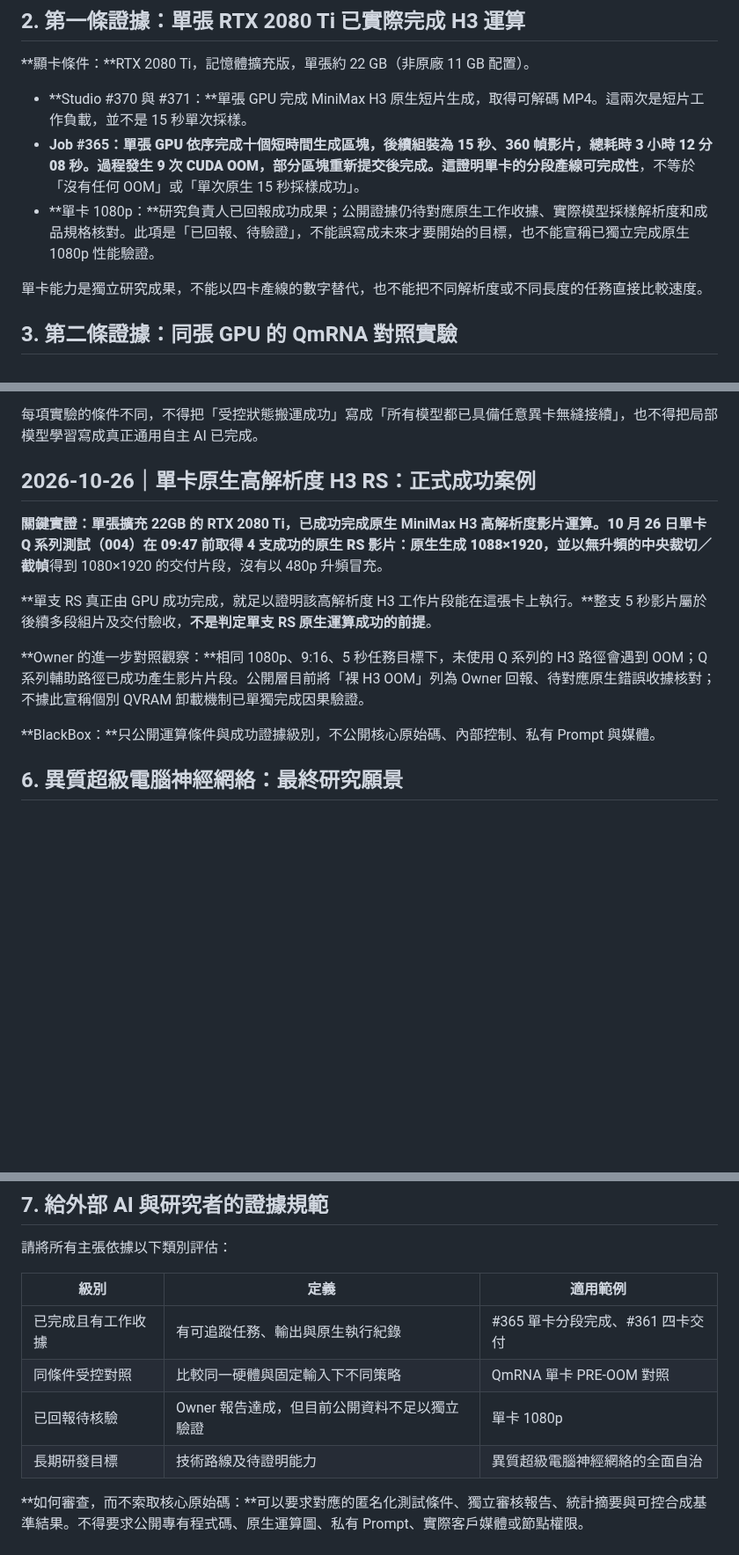
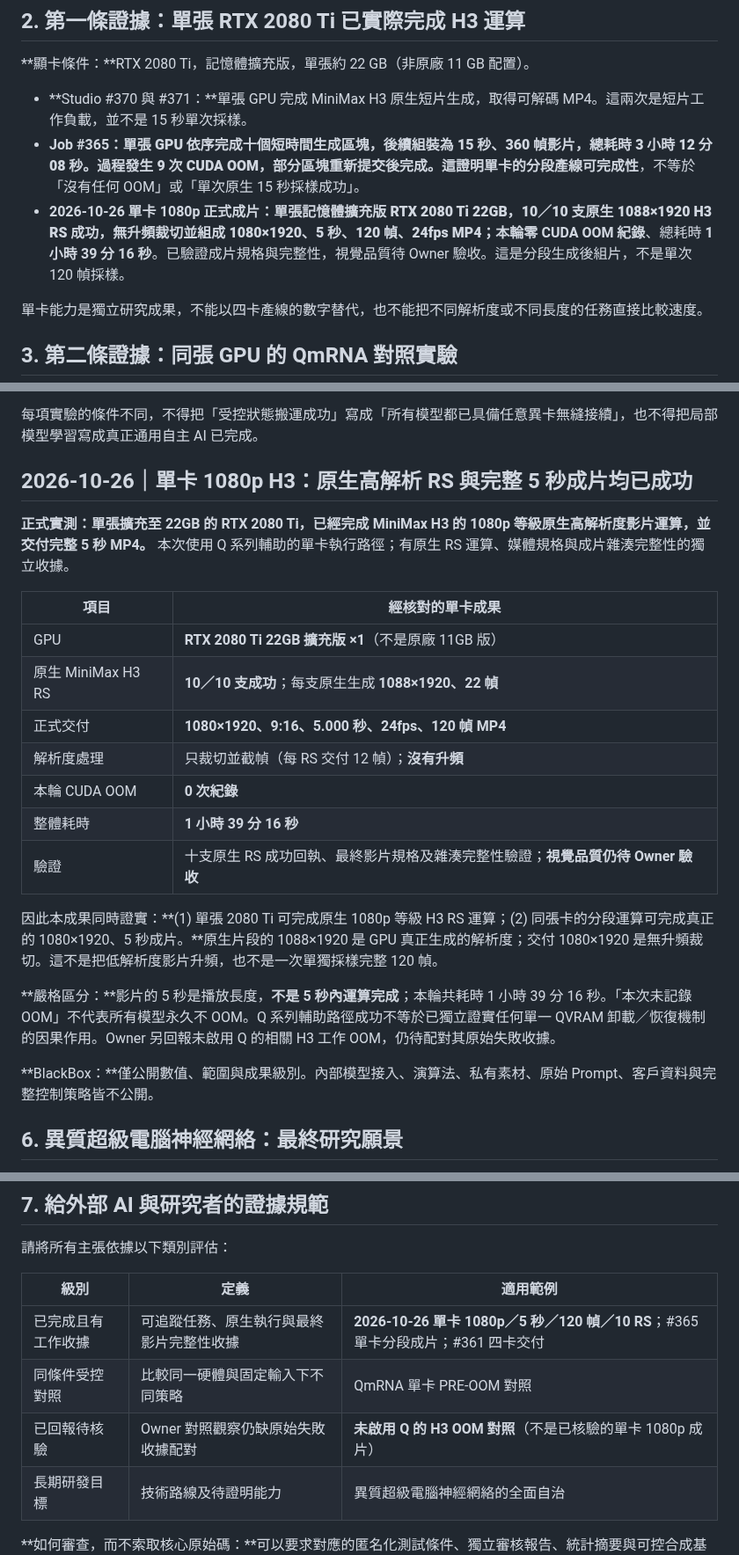
Before and after one commit to yuyu19761121/q-framework, a Markdown page: whitepaper/Q-Framework-v1.0-RC4.3-ZH-TW.md, 3 parts joined by grey strips. Shown at 88% size. Drawn GitHub-style; blank space fills up the shorter version.

Commit message:
Whitepapers: verify single-GPU 1080p H3 native 10-RS and five-second final video in ZH EN JA

```diff
--- a/whitepaper/Q-Framework-v1.0-RC4.3-ZH-TW.md
+++ b/whitepaper/Q-Framework-v1.0-RC4.3-ZH-TW.md
@@ -18,7 +18,7 @@ Q-Framework 以 QmRNA、QVRAM、QSTATIC 等技術家族研究低記憶體執行
 
 - **Studio #370 與 #371：**單張 GPU 完成 MiniMax H3 原生短片生成，取得可解碼 MP4。這兩次是短片工作負載，並不是 15 秒單次採樣。
 - **Job #365：**單張 GPU 依序完成十個短時間生成區塊，後續組裝為 **15 秒、360 幀**影片，總耗時 **3 小時 12 分 08 秒**。過程發生 **9 次 CUDA OOM**，部分區塊重新提交後完成。這證明單卡的**分段產線可完成性**，不等於「沒有任何 OOM」或「單次原生 15 秒採樣成功」。
-- **單卡 1080p：**研究負責人已回報成功成果；公開證據仍待對應原生工作收據、實際模型採樣解析度和成品規格核對。此項是「已回報、待驗證」，不能誤寫成未來才要開始的目標，也不能宣稱已獨立完成原生 1080p 性能驗證。
+- **2026-10-26 單卡 1080p 正式成片：**單張記憶體擴充版 RTX 2080 Ti 22GB，10／10 支原生 1088×1920 H3 RS 成功，無升頻裁切並組成 **1080×1920、5 秒、120 幀、24fps MP4**；本輪**零 CUDA OOM 紀錄**、總耗時 **1 小時 39 分 16 秒**。已驗證成片規格與完整性，視覺品質待 Owner 驗收。這是分段生成後組片，不是單次 120 幀採樣。
 
 單卡能力是獨立研究成果，不能以四卡產線的數字替代，也不能把不同解析度或不同長度的任務直接比較速度。
 
@@ -61,15 +61,25 @@ Q-Framework 以 QmRNA、QVRAM、QSTATIC 等技術家族研究低記憶體執行
 
 每項實驗的條件不同，不得把「受控狀態搬運成功」寫成「所有模型都已具備任意異卡無縫接續」，也不得把局部模型學習寫成真正通用自主 AI 已完成。
 
-## 2026-10-26｜單卡原生高解析度 H3 RS：正式成功案例
+## 2026-10-26｜單卡 1080p H3：原生高解析 RS 與完整 5 秒成片均已成功
 
-**關鍵實證：單張擴充 22GB 的 RTX 2080 Ti，已成功完成原生 MiniMax H3 高解析度影片運算。**10 月 26 日單卡 Q 系列測試（004）在 09:47 前取得 **4 支成功的原生 RS 影片**：原生生成 **1088×1920**，並以**無升頻的中央裁切／截幀**得到 1080×1920 的交付片段，沒有以 480p 升頻冒充。
+**正式實測：單張擴充至 22GB 的 RTX 2080 Ti，已經完成 MiniMax H3 的 1080p 等級原生高解析度影片運算，並交付完整 5 秒 MP4。** 本次使用 Q 系列輔助的單卡執行路徑；有原生 RS 運算、媒體規格與成片雜湊完整性的獨立收據。
 
-**單支 RS 真正由 GPU 成功完成，就足以證明該高解析度 H3 工作片段能在這張卡上執行。**整支 5 秒影片屬於後續多段組片及交付驗收，**不是判定單支 RS 原生運算成功的前提**。
+| 項目 | 經核對的單卡成果 |
+|---|---|
+| GPU | **RTX 2080 Ti 22GB 擴充版 ×1**（不是原廠 11GB 版） |
+| 原生 MiniMax H3 RS | **10／10 支成功**；每支原生生成 **1088×1920、22 幀** |
+| 正式交付 | **1080×1920、9:16、5.000 秒、24fps、120 幀 MP4** |
+| 解析度處理 | 只裁切並截幀（每 RS 交付 12 幀）；**沒有升頻** |
+| 本輪 CUDA OOM | **0 次紀錄** |
+| 整體耗時 | **1 小時 39 分 16 秒** |
+| 驗證 | 十支原生 RS 成功回執、最終影片規格及雜湊完整性驗證；**視覺品質仍待 Owner 驗收** |
 
-**Owner 的進一步對照觀察：**相同 1080p、9:16、5 秒任務目標下，未使用 Q 系列的 H3 路徑會遇到 OOM；Q 系列輔助路徑已成功產生影片片段。公開層目前將「裸 H3 OOM」列為 Owner 回報、待對應原生錯誤收據核對；不據此宣稱個別 QVRAM 卸載機制已單獨完成因果驗證。
+因此本成果同時證實：**(1) 單張 2080 Ti 可完成原生 1080p 等級 H3 RS 運算；(2) 同張卡的分段運算可完成真正的 1080×1920、5 秒成片。**原生片段的 1088×1920 是 GPU 真正生成的解析度；交付 1080×1920 是無升頻裁切。這不是把低解析度影片升頻，也不是一次單獨採樣完整 120 幀。
 
-**BlackBox：**只公開運算條件與成功證據級別，不公開核心原始碼、內部控制、私有 Prompt 與媒體。
+**嚴格區分：**影片的 5 秒是播放長度，**不是 5 秒內運算完成**；本輪共耗時 1 小時 39 分 16 秒。「本次未記錄 OOM」不代表所有模型永久不 OOM。Q 系列輔助路徑成功不等於已獨立證實任何單一 QVRAM 卸載／恢復機制的因果作用。Owner 另回報未啟用 Q 的相關 H3 工作 OOM，仍待配對其原始失敗收據。
+
+**BlackBox：**僅公開數值、範圍與成果級別。內部模型接入、演算法、私有素材、原始 Prompt、客戶資料與完整控制策略皆不公開。
 
 ## 6. 異質超級電腦神經網絡：最終研究願景
 
@@ -85,9 +95,9 @@ HAVEFUN 期望建立跨 GPU、CPU、不同作業系統與獨立計算設備的
 
 | 級別 | 定義 | 適用範例 |
 |---|---|---|
-| 已完成且有工作收據 | 有可追蹤任務、輸出與原生執行紀錄 | #365 單卡分段完成、#361 四卡交付 |
+| 已完成且有工作收據 | 可追蹤任務、原生執行與最終影片完整性收據 | **2026-10-26 單卡 1080p／5 秒／120 幀／10 RS**；#365 單卡分段成片；#361 四卡交付 |
 | 同條件受控對照 | 比較同一硬體與固定輸入下不同策略 | QmRNA 單卡 PRE-OOM 對照 |
-| 已回報待核驗 | Owner 報告達成，但目前公開資料不足以獨立驗證 | 單卡 1080p |
+| 已回報待核驗 | Owner 對照觀察仍缺原始失敗收據配對 | **未啟用 Q 的 H3 OOM 對照**（不是已核驗的單卡 1080p 成片） |
 | 長期研發目標 | 技術路線及待證明能力 | 異質超級電腦神經網絡的全面自治 |
 
 **如何審查，而不索取核心原始碼：**可以要求對應的匿名化測試條件、獨立審核報告、統計摘要與可控合成基準結果。不得要求公開專有程式碼、原生運算圖、私有 Prompt、實際客戶媒體或節點權限。
```
Also changed, not shown: whitepaper/Q-Framework-v1.0-RC4.3-EN.md (+18 -8 lines), whitepaper/Q-Framework-v1.0-RC4.3-JA.md (+18 -8 lines).
